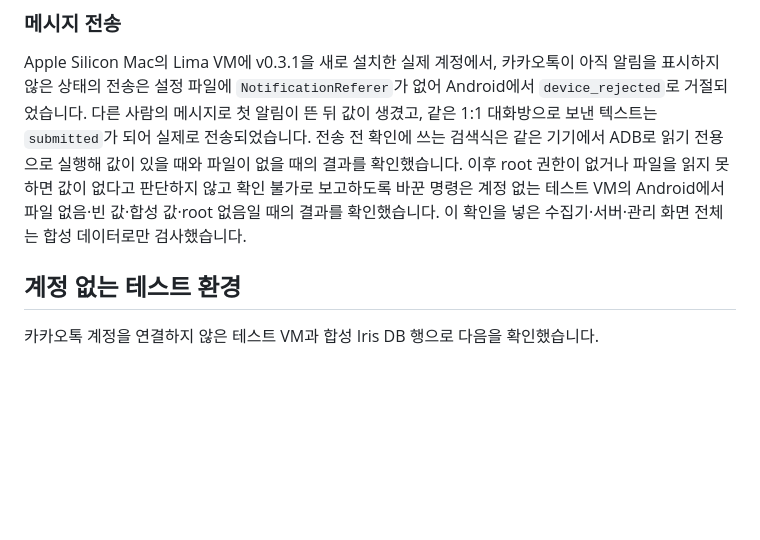
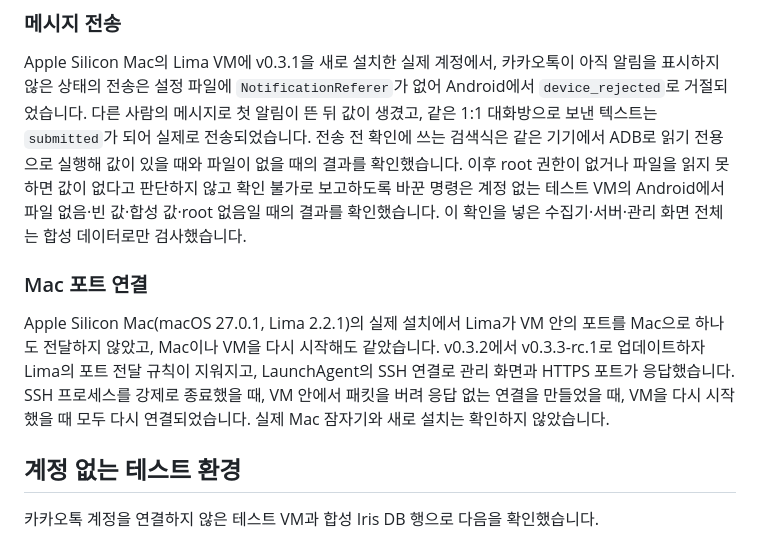
Before and after one commit to rokrokss/kakaotalk-bridge, a Markdown page: docs/implementation.md, the part around the change. Rendered like a GitHub page; blank space fills up the shorter version.

```diff
--- a/docs/implementation.md
+++ b/docs/implementation.md
@@ -15,6 +15,10 @@
 ### 메시지 전송
 
 Apple Silicon Mac의 Lima VM에 v0.3.1을 새로 설치한 실제 계정에서, 카카오톡이 아직 알림을 표시하지 않은 상태의 전송은 설정 파일에 `NotificationReferer`가 없어 Android에서 `device_rejected`로 거절되었습니다. 다른 사람의 메시지로 첫 알림이 뜬 뒤 값이 생겼고, 같은 1:1 대화방으로 보낸 텍스트는 `submitted`가 되어 실제로 전송되었습니다. 전송 전 확인에 쓰는 검색식은 같은 기기에서 ADB로 읽기 전용으로 실행해 값이 있을 때와 파일이 없을 때의 결과를 확인했습니다. 이후 root 권한이 없거나 파일을 읽지 못하면 값이 없다고 판단하지 않고 확인 불가로 보고하도록 바꾼 명령은 계정 없는 테스트 VM의 Android에서 파일 없음·빈 값·합성 값·root 없음일 때의 결과를 확인했습니다. 이 확인을 넣은 수집기·서버·관리 화면 전체는 합성 데이터로만 검사했습니다.
+
+### Mac 포트 연결
+
+Apple Silicon Mac(macOS 27.0.1, Lima 2.2.1)의 실제 설치에서 Lima가 VM 안의 포트를 Mac으로 하나도 전달하지 않았고, Mac이나 VM을 다시 시작해도 같았습니다. v0.3.2에서 v0.3.3-rc.1로 업데이트하자 Lima의 포트 전달 규칙이 지워지고, LaunchAgent의 SSH 연결로 관리 화면과 HTTPS 포트가 응답했습니다. SSH 프로세스를 강제로 종료했을 때, VM 안에서 패킷을 버려 응답 없는 연결을 만들었을 때, VM을 다시 시작했을 때 모두 다시 연결되었습니다. 실제 Mac 잠자기와 새로 설치는 확인하지 않았습니다.
 
 <a id="test-environments"></a>
 
```
Also changed, not shown: docs/release-notes.md (+6 -5 lines).
